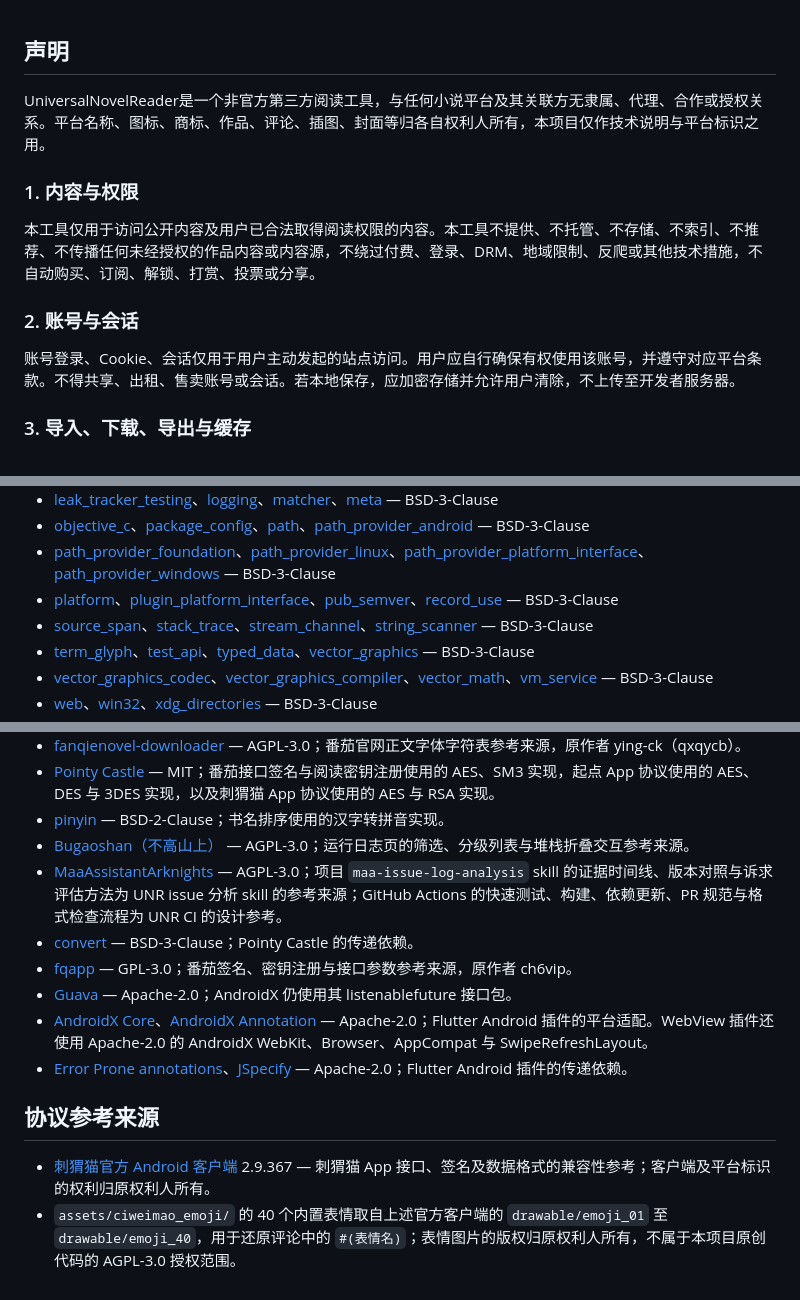
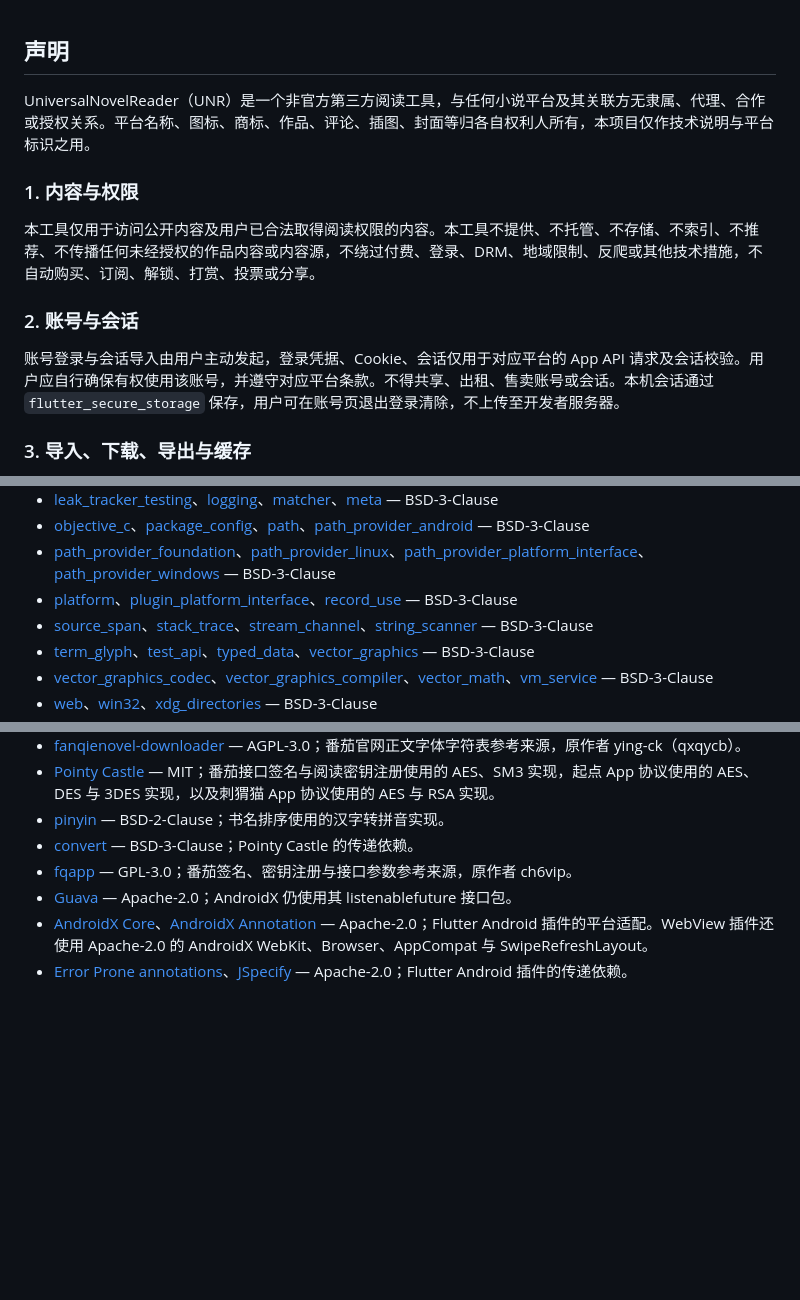
Before and after one commit to moranfanhua/UniversalNovelReader, a Markdown page: README.md, 3 parts joined by grey strips. GitHub-like rendering; blank space fills up the shorter version.

```diff
--- a/README.md
+++ b/README.md
@@ -1,6 +1,6 @@
 ## 声明
 
-UniversalNovelReader是一个非官方第三方阅读工具，与任何小说平台及其关联方无隶属、代理、合作或授权关系。平台名称、图标、商标、作品、评论、插图、封面等归各自权利人所有，本项目仅作技术说明与平台标识之用。
+UniversalNovelReader（UNR）是一个非官方第三方阅读工具，与任何小说平台及其关联方无隶属、代理、合作或授权关系。平台名称、图标、商标、作品、评论、插图、封面等归各自权利人所有，本项目仅作技术说明与平台标识之用。
 
 ### 1. 内容与权限
 
@@ -8,7 +8,7 @@ UniversalNovelReader是一个非官方第三方阅读工具，与任何小说平
 
 ### 2. 账号与会话
 
-账号登录、Cookie、会话仅用于用户主动发起的站点访问。用户应自行确保有权使用该账号，并遵守对应平台条款。不得共享、出租、售卖账号或会话。若本地保存，应加密存储并允许用户清除，不上传至开发者服务器。
+账号登录与会话导入由用户主动发起，登录凭据、Cookie、会话仅用于对应平台的 App API 请求及会话校验。用户应自行确保有权使用该账号，并遵守对应平台条款。不得共享、出租、售卖账号或会话。本机会话通过 `flutter_secure_storage` 保存，用户可在账号页退出登录清除，不上传至开发者服务器。
 
 ### 3. 导入、下载、导出与缓存
 
@@ -81,7 +82,7 @@ UniversalNovelReader是一个非官方第三方阅读工具，与任何小说平
 - [leak_tracker_testing](https://pub.dev/packages/leak_tracker_testing)、[logging](https://pub.dev/packages/logging)、[matcher](https://pub.dev/packages/matcher)、[meta](https://pub.dev/packages/meta) — BSD-3-Clause
 - [objective_c](https://pub.dev/packages/objective_c)、[package_config](https://pub.dev/packages/package_config)、[path](https://pub.dev/packages/path)、[path_provider_android](https://pub.dev/packages/path_provider_android) — BSD-3-Clause
 - [path_provider_foundation](https://pub.dev/packages/path_provider_foundation)、[path_provider_linux](https://pub.dev/packages/path_provider_linux)、[path_provider_platform_interface](https://pub.dev/packages/path_provider_platform_interface)、[path_provider_windows](https://pub.dev/packages/path_provider_windows) — BSD-3-Clause
-- [platform](https://pub.dev/packages/platform)、[plugin_platform_interface](https://pub.dev/packages/plugin_platform_interface)、[pub_semver](https://pub.dev/packages/pub_semver)、[record_use](https://pub.dev/packages/record_use) — BSD-3-Clause
+- [platform](https://pub.dev/packages/platform)、[plugin_platform_interface](https://pub.dev/packages/plugin_platform_interface)、[record_use](https://pub.dev/packages/record_use) — BSD-3-Clause
 - [source_span](https://pub.dev/packages/source_span)、[stack_trace](https://pub.dev/packages/stack_trace)、[stream_channel](https://pub.dev/packages/stream_channel)、[string_scanner](https://pub.dev/packages/string_scanner) — BSD-3-Clause
 - [term_glyph](https://pub.dev/packages/term_glyph)、[test_api](https://pub.dev/packages/test_api)、[typed_data](https://pub.dev/packages/typed_data)、[vector_graphics](https://pub.dev/packages/vector_graphics) — BSD-3-Clause
 - [vector_graphics_codec](https://pub.dev/packages/vector_graphics_codec)、[vector_graphics_compiler](https://pub.dev/packages/vector_graphics_compiler)、[vector_math](https://pub.dev/packages/vector_math)、[vm_service](https://pub.dev/packages/vm_service) — BSD-3-Clause
@@ -96,15 +97,8 @@ UniversalNovelReader是一个非官方第三方阅读工具，与任何小说平
 - [fanqienovel-downloader](https://github.com/ying-ck/fanqienovel-downloader) — AGPL-3.0；番茄官网正文字体字符表参考来源，原作者 ying-ck（qxqycb）。
 - [Pointy Castle](https://pub.dev/packages/pointycastle) — MIT；番茄接口签名与阅读密钥注册使用的 AES、SM3 实现，起点 App 协议使用的 AES、DES 与 3DES 实现，以及刺猬猫 App 协议使用的 AES 与 RSA 实现。
 - [pinyin](https://pub.dev/packages/pinyin) — BSD-2-Clause；书名排序使用的汉字转拼音实现。
-- [Bugaoshan（不高山上）](https://github.com/moranfanhua/Bugaoshan) — AGPL-3.0；运行日志页的筛选、分级列表与堆栈折叠交互参考来源。
-- [MaaAssistantArknights](https://github.com/moranfanhua/MaaAssistantArknights) — AGPL-3.0；项目 `maa-issue-log-analysis` skill 的证据时间线、版本对照与诉求评估方法为 UNR issue 分析 skill 的参考来源；GitHub Actions 的快速测试、构建、依赖更新、PR 规范与格式检查流程为 UNR CI 的设计参考。
 - [convert](https://pub.dev/packages/convert) — BSD-3-Clause；Pointy Castle 的传递依赖。
 - [fqapp](https://github.com/ch6vip/fqapp) — GPL-3.0；番茄签名、密钥注册与接口参数参考来源，原作者 ch6vip。
 - [Guava](https://github.com/google/guava) — Apache-2.0；AndroidX 仍使用其 listenablefuture 接口包。
 - [AndroidX Core](https://android.googlesource.com/platform/frameworks/support/)、[AndroidX Annotation](https://android.googlesource.com/platform/frameworks/support/) — Apache-2.0；Flutter Android 插件的平台适配。WebView 插件还使用 Apache-2.0 的 AndroidX WebKit、Browser、AppCompat 与 SwipeRefreshLayout。
 - [Error Prone annotations](https://github.com/google/error-prone)、[JSpecify](https://github.com/jspecify/jspecify) — Apache-2.0；Flutter Android 插件的传递依赖。
-
-## 协议参考来源
-
-- [刺猬猫官方 Android 客户端](https://www.ciweimao.com/setting/download) 2.9.367 — 刺猬猫 App 接口、签名及数据格式的兼容性参考；客户端及平台标识的权利归原权利人所有。
-- `assets/ciweimao_emoji/` 的 40 个内置表情取自上述官方客户端的 `drawable/emoji_01` 至 `drawable/emoji_40`，用于还原评论中的 `#(表情名)`；表情图片的版权归原权利人所有，不属于本项目原创代码的 AGPL-3.0 授权范围。
```
Also changed, not shown: other parts of README.md (+2 -1 lines), AGENTS.md (+14 -7 lines).
